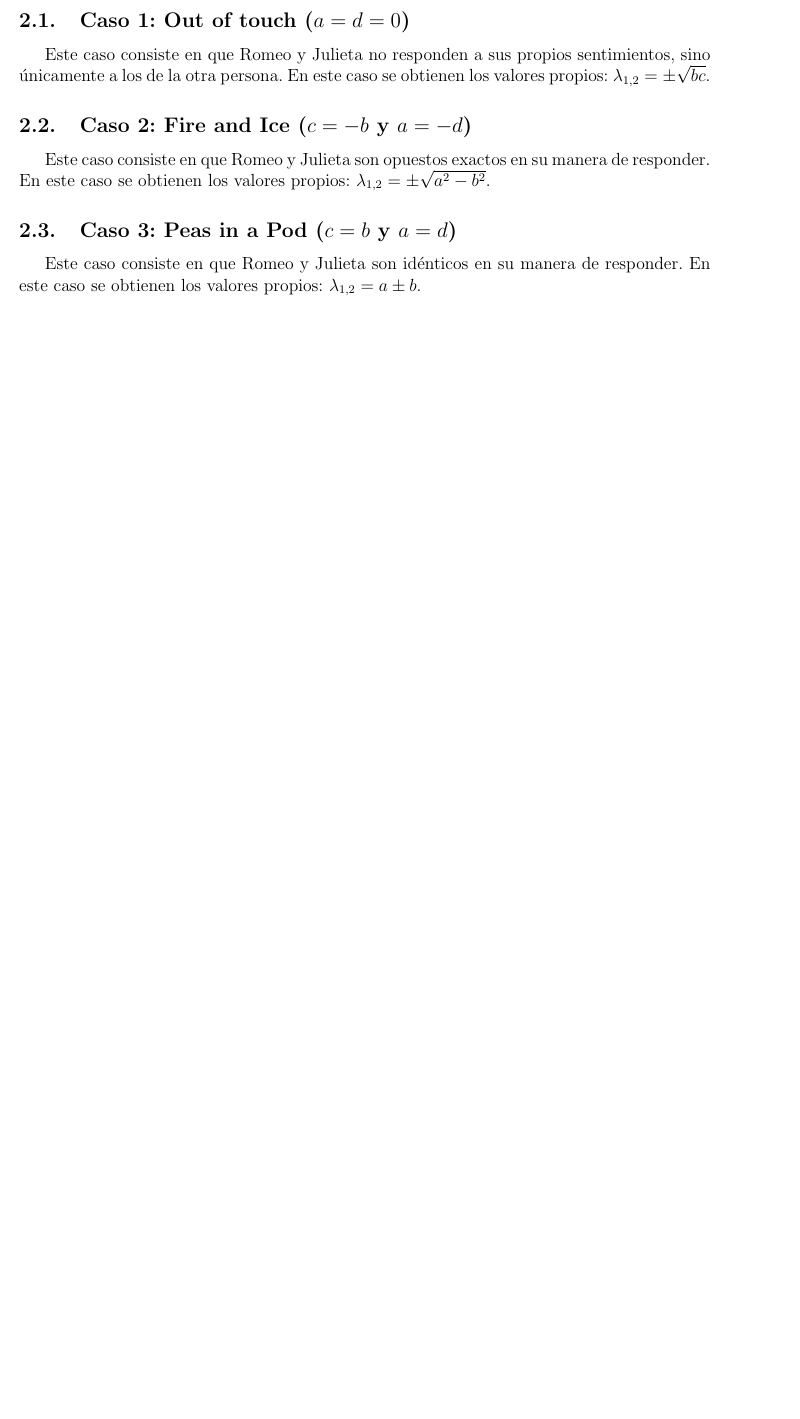
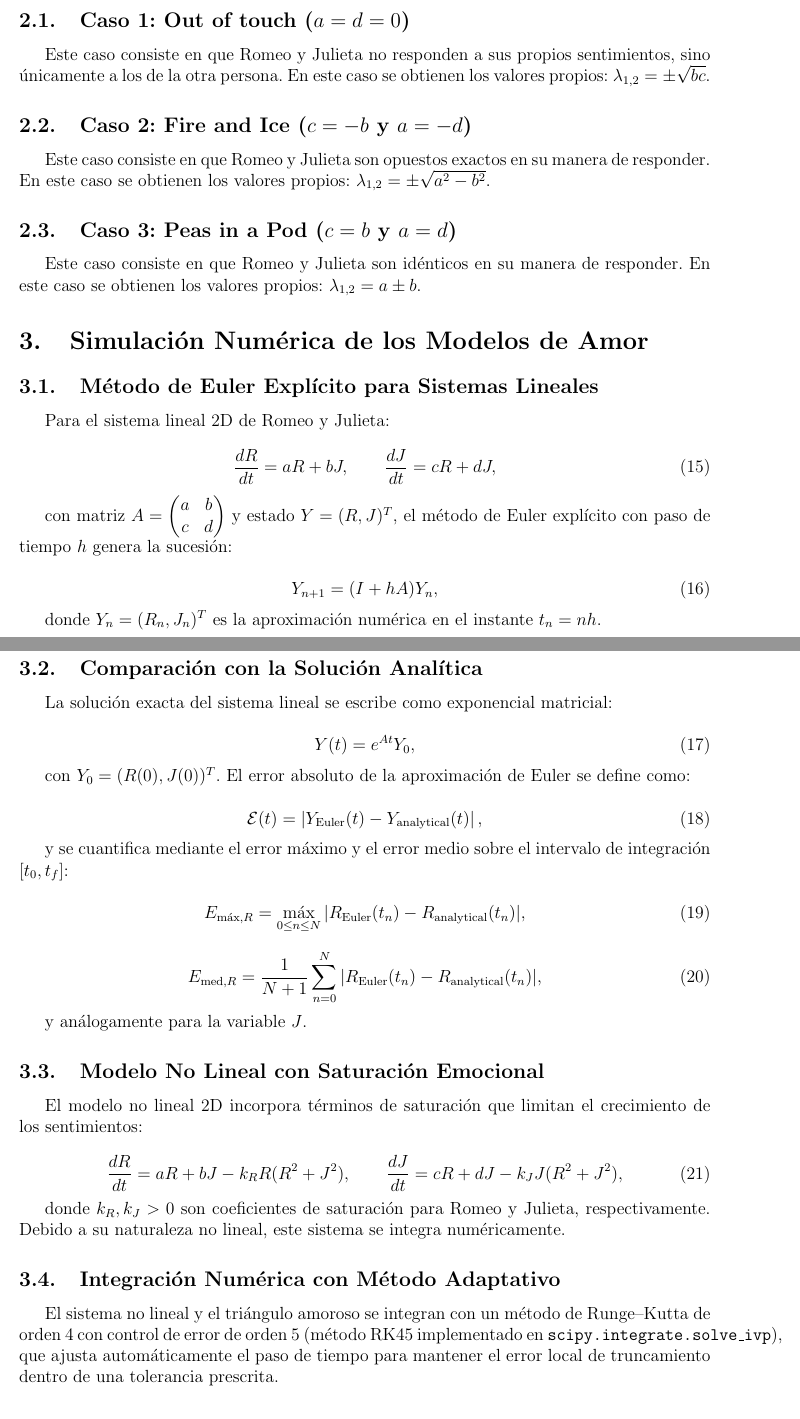
Before and after one commit to luisiafk/dynamic-model-of-love, a LaTeX document (src/love_dynamics/analytical/Analysis_Couple.tex): part of page 3 of 3 before the commit and two parts of pages 3 and 4 of 5 after it, the two joined at a grey line, cut so that both start at the same text, the shorter picture padded with empty space. Compiled offline with pdfLaTeX.

Commit message:
docs: add Task 4 numerical simulation section to analytical report

```diff
--- a/src/love_dynamics/analytical/Analysis_Couple.tex
+++ b/src/love_dynamics/analytical/Analysis_Couple.tex
@@ -171,3 +171,62 @@ En este caso se obtienen los valores propios: $\lambda_{1, 2} = \pm \sqrt{a^2 -
 Este caso consiste en que Romeo y Julieta son idénticos en su manera de responder.
 En este caso se obtienen los valores propios: $\lambda_{1, 2} = a \pm b$.
 
+\section{Simulación Numérica de los Modelos de Amor}
+
+\subsection{Método de Euler Explícito para Sistemas Lineales}
+
+Para el sistema lineal 2D de Romeo y Julieta:
+
+\begin{equation}
+\frac{dR}{dt} = aR + bJ, \qquad
+\frac{dJ}{dt} = cR + dJ,
+\end{equation}
+
+con matriz $A = \begin{pmatrix} a & b \\ c & d \end{pmatrix}$ y estado $Y = (R, J)^T$, el método de Euler explícito con paso de tiempo $h$ genera la sucesión:
+
+\begin{equation}
+Y_{n+1} = (I + hA) Y_n,
+\end{equation}
+
+donde $Y_n = (R_n, J_n)^T$ es la aproximación numérica en el instante $t_n = nh$.
+
+\subsection{Comparación con la Solución Analítica}
+
+La solución exacta del sistema lineal se escribe como exponencial matricial:
+
+\begin{equation}
+Y(t) = e^{At} Y_0,
+\end{equation}
+
+con $Y_0 = (R(0), J(0))^T$. El error absoluto de la aproximación de Euler se define como:
+
+\begin{equation}
+\mathcal{E}(t) = \left| Y_{\text{Euler}}(t) - Y_{\text{analytical}}(t) \right|,
+\end{equation}
+
+y se cuantifica mediante el error máximo y el error medio sobre el intervalo de integración $[t_0, t_f]$:
+
+\begin{equation}
+E_{\max,R} = \max_{0 \le n \le N} |R_{\text{Euler}}(t_n) - R_{\text{analytical}}(t_n)|,
+\end{equation}
+
+\begin{equation}
+E_{\text{med},R} = \frac{1}{N+1} \sum_{n=0}^{N} |R_{\text{Euler}}(t_n) - R_{\text{analytical}}(t_n)|,
+\end{equation}
+
+y análogamente para la variable $J$.
+
+\subsection{Modelo No Lineal con Saturación Emocional}
+
+El modelo no lineal 2D incorpora términos de saturación que limitan el crecimiento de los sentimientos:
+
+\begin{equation}
+\frac{dR}{dt} = aR + bJ - k_R R (R^2 + J^2), \qquad
+\frac{dJ}{dt} = cR + dJ - k_J J (R^2 + J^2),
+\end{equation}
+
+donde $k_R, k_J > 0$ son coeficientes de saturación para Romeo y Julieta, respectivamente. Debido a su naturaleza no lineal, este sistema se integra numéricamente.
+
+\subsection{Integración Numérica con Método Adaptativo}
+
+El sistema no lineal y el triángulo amoroso se integran con un método de Runge--Kutta de orden 4 con control de error de orden 5 (método RK45 implementado en \texttt{scipy.integrate.solve\_ivp}), que ajusta automáticamente el paso de tiempo para mantener el error local de truncamiento dentro de una tolerancia prescrita.
```
Also changed, not shown: src/love_dynamics/analytical/Analysis_Couple.tex (19 more changed lines).
